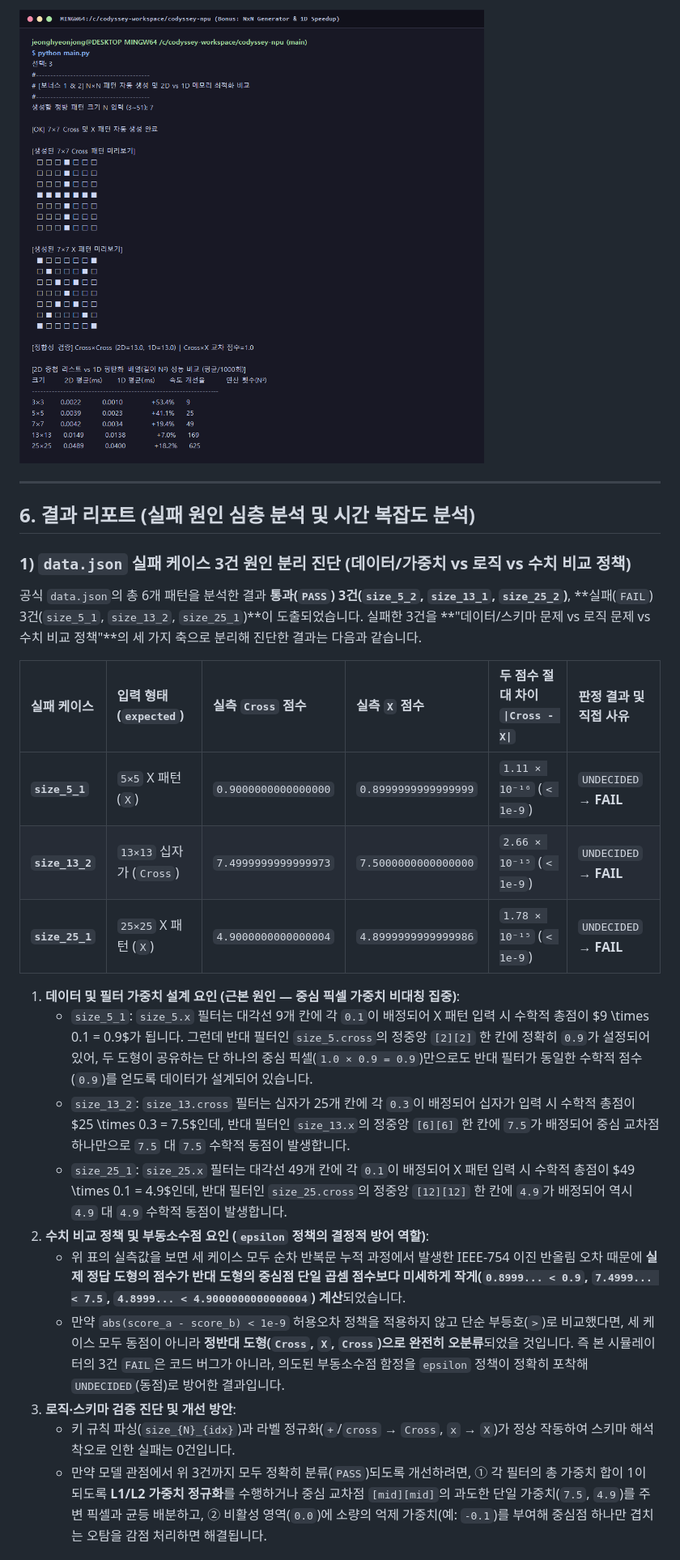
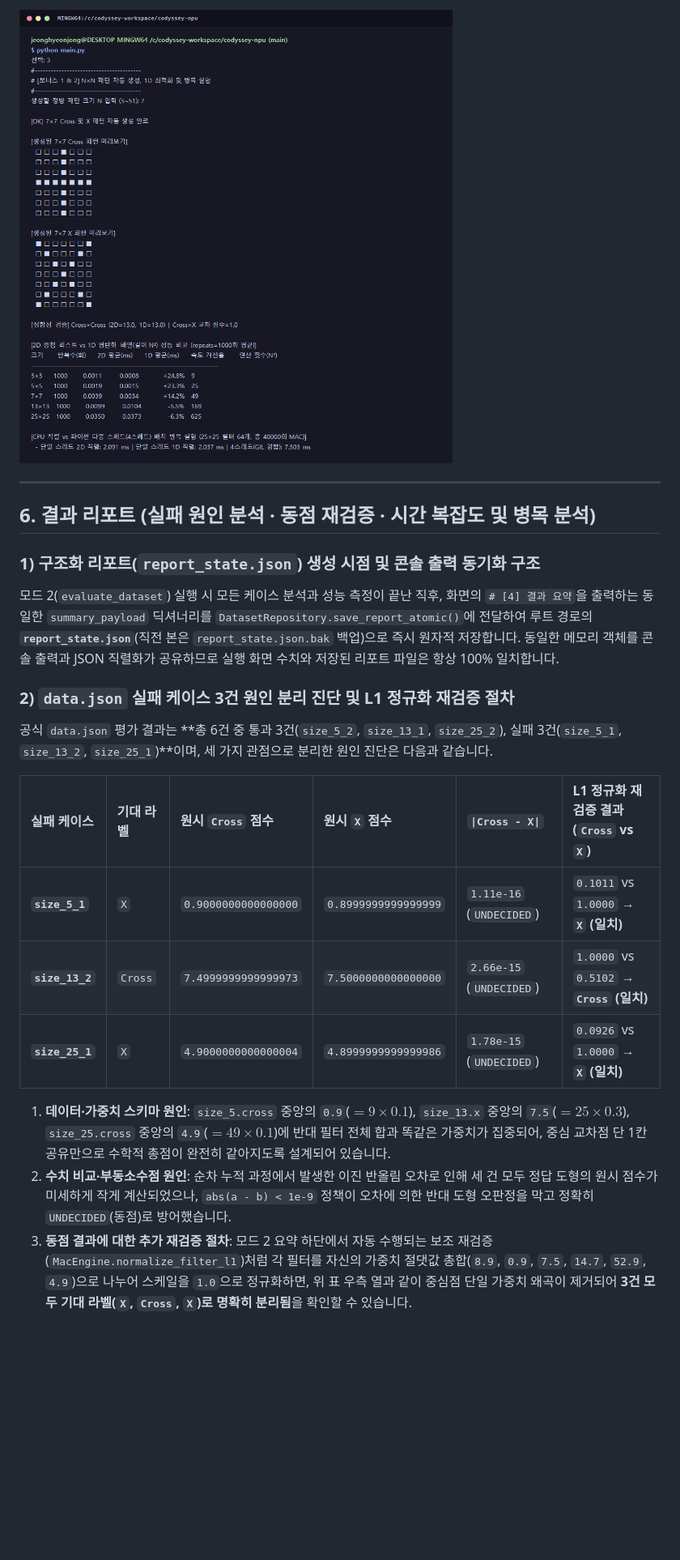
Before and after one commit to jeonghyeonjong/codyssey-npu, a Markdown page: README.md, the part around one of its changes. Shown at 81% size. GitHub-like rendering; pictures changed too: docs/bonus_1d_generator.png; blank space fills up the shorter version.

```diff
--- a/README.md
+++ b/README.md
@@ -244,26 +279,23 @@
 
 ---
 
-## 6. 결과 리포트 (실패 원인 심층 분석 및 시간 복잡도 분석)
+## 6. 결과 리포트 (실패 원인 분석 · 동점 재검증 · 시간 복잡도 및 병목 분석)
 
-### 1) `data.json` 실패 케이스 3건 원인 분리 진단 (데이터/가중치 vs 로직 vs 수치 비교 정책)
+### 1) 구조화 리포트(`report_state.json`) 생성 시점 및 콘솔 출력 동기화 구조
 
-공식 `data.json`의 총 6개 패턴을 분석한 결과 **통과(`PASS`) 3건(`size_5_2`, `size_13_1`, `size_25_2`)**, **실패(`FAIL`) 3건(`size_5_1`, `size_13_2`, `size_25_1`)**이 도출되었습니다. 실패한 3건을 **"데이터/스키마 문제 vs 로직 문제 vs 수치 비교 정책"**의 세 가지 축으로 분리해 진단한 결과는 다음과 같습니다.
+모드 2(`evaluate_dataset`) 실행 시 모든 케이스 분석과 성능 측정이 끝난 직후, 화면의 `# [4] 결과 요약`을 출력하는 동일한 `summary_payload` 딕셔너리를 `DatasetRepository.save_report_atomic()`에 전달하여 루트 경로의 **`report_state.json`**(직전 본은 `report_state.json.bak` 백업)으로 즉시 원자적 저장합니다. 동일한 메모리 객체를 콘솔 출력과 JSON 직렬화가 공유하므로 실행 화면 수치와 저장된 리포트 파일은 항상 100% 일치합니다.
 
-| 실패 케이스 | 입력 형태 (`expected`) | 실측 `Cross` 점수 | 실측 `X` 점수 | 두 점수 절대 차이 `\|Cross - X\|` | 판정 결과 및 직접 사유 |
+### 2) `data.json` 실패 케이스 3건 원인 분리 진단 및 L1 정규화 재검증 절차
+
+공식 `data.json` 평가 결과는 **총 6건 중 통과 3건(`size_5_2`, `size_13_1`, `size_25_2`), 실패 3건(`size_5_1`, `size_13_2`, `size_25_1`)**이며, 세 가지 관점으로 분리한 원인 진단은 다음과 같습니다.
+
+| 실패 케이스 | 기대 라벨 | 원시 `Cross` 점수 | 원시 `X` 점수 | `\|Cross - X\|` | L1 정규화 재검증 결과 (`Cross` vs `X`) |
 | :--- | :--- | :--- | :--- | :--- | :--- |
-| **`size_5_1`** | `5×5` X 패턴 (`X`) | `0.9000000000000000` | `0.8999999999999999` | `1.11 × 10⁻¹⁶` (`< 1e-9`) | `UNDECIDED` → **FAIL** |
-| **`size_13_2`** | `13×13` 십자가 (`Cross`) | `7.4999999999999973` | `7.5000000000000000` | `2.66 × 10⁻¹⁵` (`< 1e-9`) | `UNDECIDED` → **FAIL** |
-| **`size_25_1`** | `25×25` X 패턴 (`X`) | `4.9000000000000004` | `4.8999999999999986` | `1.78 × 10⁻¹⁵` (`< 1e-9`) | `UNDECIDED` → **FAIL** |
+| **`size_5_1`** | `X` | `0.9000000000000000` | `0.8999999999999999` | `1.11e-16` (`UNDECIDED`) | `0.1011` vs `1.0000` → **`X` (일치)** |
+| **`size_13_2`** | `Cross` | `7.4999999999999973` | `7.5000000000000000` | `2.66e-15` (`UNDECIDED`) | `1.0000` vs `0.5102` → **`Cross` (일치)** |
+| **`size_25_1`** | `X` | `4.9000000000000004` | `4.8999999999999986` | `1.78e-15` (`UNDECIDED`) | `0.0926` vs `1.0000` → **`X` (일치)** |
 
-1. **데이터 및 필터 가중치 설계 요인 (근본 원인 — 중심 픽셀 가중치 비대칭 집중)**:
-   - `size_5_1`: `size_5.x` 필터는 대각선 9개 칸에 각 `0.1`이 배정되어 X 패턴 입력 시 수학적 총점이 $9 \times 0.1 = 0.9$가 됩니다. 그런데 반대 필터인 `size_5.cross`의 정중앙 `[2][2]` 한 칸에 정확히 `0.9`가 설정되어 있어, 두 도형이 공유하는 단 하나의 중심 픽셀(`1.0 × 0.9 = 0.9`)만으로도 반대 필터가 동일한 수학적 점수(`0.9`)를 얻도록 데이터가 설계되어 있습니다.
-   - `size_13_2`: `size_13.cross` 필터는 십자가 25개 칸에 각 `0.3`이 배정되어 십자가 입력 시 수학적 총점이 $25 \times 0.3 = 7.5$인데, 반대 필터인 `size_13.x`의 정중앙 `[6][6]` 한 칸에 `7.5`가 배정되어 중심 교차점 하나만으로 `7.5` 대 `7.5` 수학적 동점이 발생합니다.
-   - `size_25_1`: `size_25.x` 필터는 대각선 49개 칸에 각 `0.1`이 배정되어 X 패턴 입력 시 수학적 총점이 $49 \times 0.1 = 4.9$인데, 반대 필터인 `size_25.cross`의 정중앙 `[12][12]` 한 칸에 `4.9`가 배정되어 역시 `4.9` 대 `4.9` 수학적 동점이 발생합니다.
-2. **수치 비교 정책 및 부동소수점 요인 (`epsilon` 정책의 결정적 방어 역할)**:
-   - 위 표의 실측값을 보면 세 케이스 모두 순차 반복문 누적 과정에서 발생한 IEEE-754 이진 반올림 오차 때문에 **실제 정답 도형의 점수가 반대 도형의 중심점 단일 곱셈 점수보다 미세하게 작게(`0.8999... < 0.9`, `7.4999... < 7.5`, `4.8999... < 4.9000000000000004`) 계산**되었습니다.
-   - 만약 `abs(score_a - score_b) < 1e-9` 허용오차 정책을 적용하지 않고 단순 부등호(`>`)로 비교했다면, 세 케이스 모두 동점이 아니라 **정반대 도형(`Cross`, `X`, `Cross`)으로 완전히 오분류**되었을 것입니다. 즉 본 시뮬레이터의 3건 `FAIL`은 코드 버그가 아니라, 의도된 부동소수점 함정을 `epsilon` 정책이 정확히 포착해 `UNDECIDED`(동점)로 방어한 결과입니다.
-3. **로직·스키마 검증 진단 및 개선 방안**:
-   - 키 규칙 파싱(`size_{N}_{idx}`)과 라벨 정규화(`+`/`cross` → `Cross`, `x` → `X`)가 정상 작동하여 스키마 해석 착오로 인한 실패는 0건입니다.
-   - 만약 모델 관점에서 위 3건까지 모두 정확히 분류(`PASS`)되도록 개선하려면, ① 각 필터의 총 가중치 합이 1이 되도록 **L1/L2 가중치 정규화**를 수행하거나 중심 교차점 `[mid][mid]`의 과도한 단일 가중치(`7.5`, `4.9`)를 주변 픽셀과 균등 배분하고, ② 비활성 영역(`0.0`)에 소량의 억제 가중치(예: `-0.1`)를 부여해 중심점 하나만 겹치는 오탐을 감점 처리하면 해결됩니다.
+1. **데이터·가중치 스키마 원인**: `size_5.cross` 중앙의 `0.9`($= 9 \times 0.1$), `size_13.x` 중앙의 `7.5`($= 25 \times 0.3$), `size_25.cross` 중앙의 `4.9`($= 49 \times 0.1$)에 반대 필터 전체 합과 똑같은 가중치가 집중되어, 중심 교차점 단 1칸 공유만으로 수학적 총점이 완전히 같아지도록 설계되어 있습니다.
+2. **수치 비교·부동소수점 원인**: 순차 누적 과정에서 발생한 이진 반올림 오차로 인해 세 건 모두 정답 도형의 원시 점수가 미세하게 작게 계산되었으나, `abs(a - b) < 1e-9` 정책이 오차에 의한 반대 도형 오판정을 막고 정확히 `UNDECIDED`(동점)로 방어했습니다.
+3. **동점 결과에 대한 추가 재검증 절차**: 모드 2 요약 하단에서 자동 수행되는 보조 재검증(`MacEngine.normalize_filter_l1`)처럼 각 필터를 자신의 가중치 절댓값 총합(`8.9`, `0.9`, `7.5`, `14.7`, `52.9`, `4.9`)으로 나누어 스케일을 `1.0`으로 정규화하면, 위 표 우측 열과 같이 중심점 단일 가중치 왜곡이 제거되어 **3건 모두 기대 라벨(`X`, `Cross`, `X`)로 명확히 분리됨**을 확인할 수 있습니다.
 
```
Also changed, not shown: other parts of README.md (+190 -125 lines), docs/error_isolation.png, docs/git_commit_count.png, docs/mode1_interactive.png, docs/mode2_json_analysis.png.
